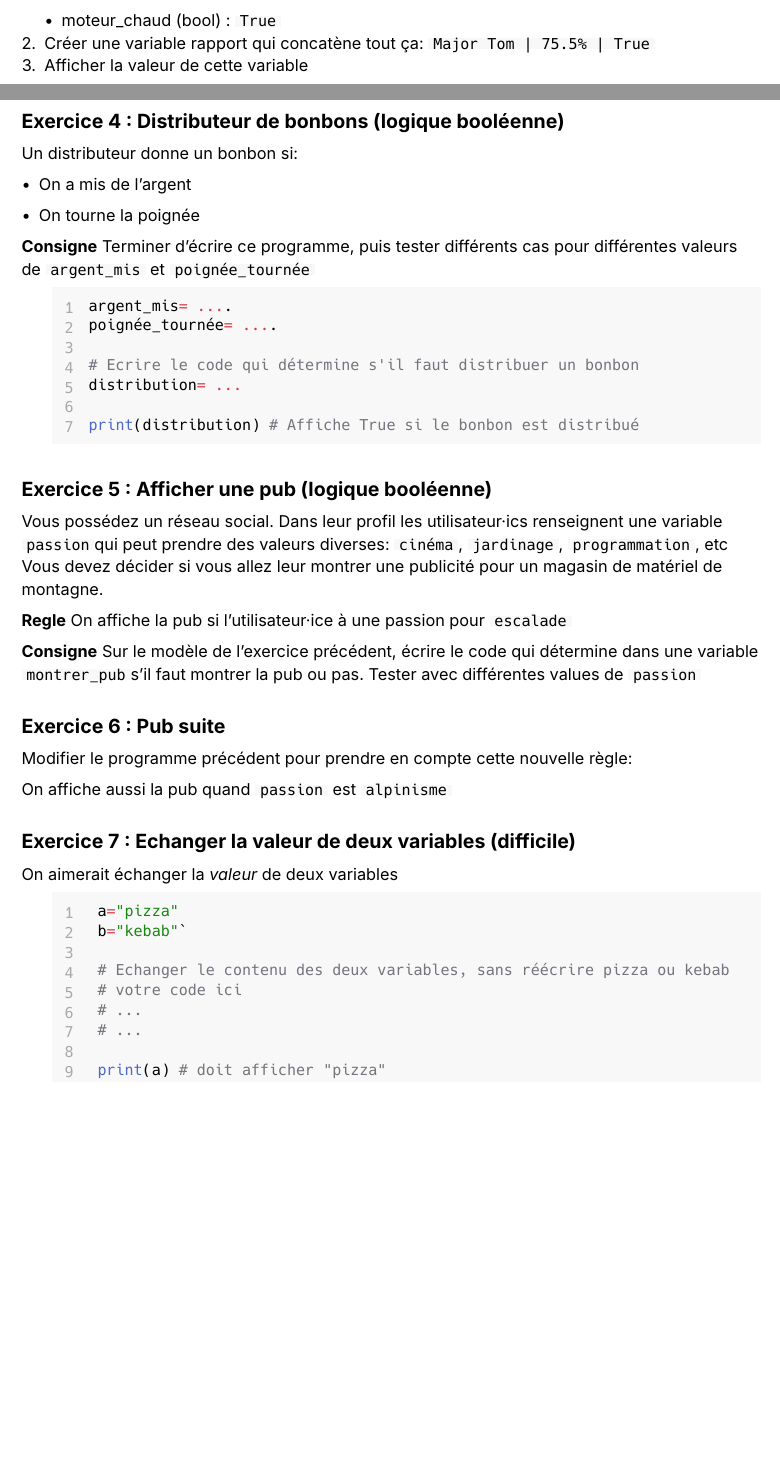
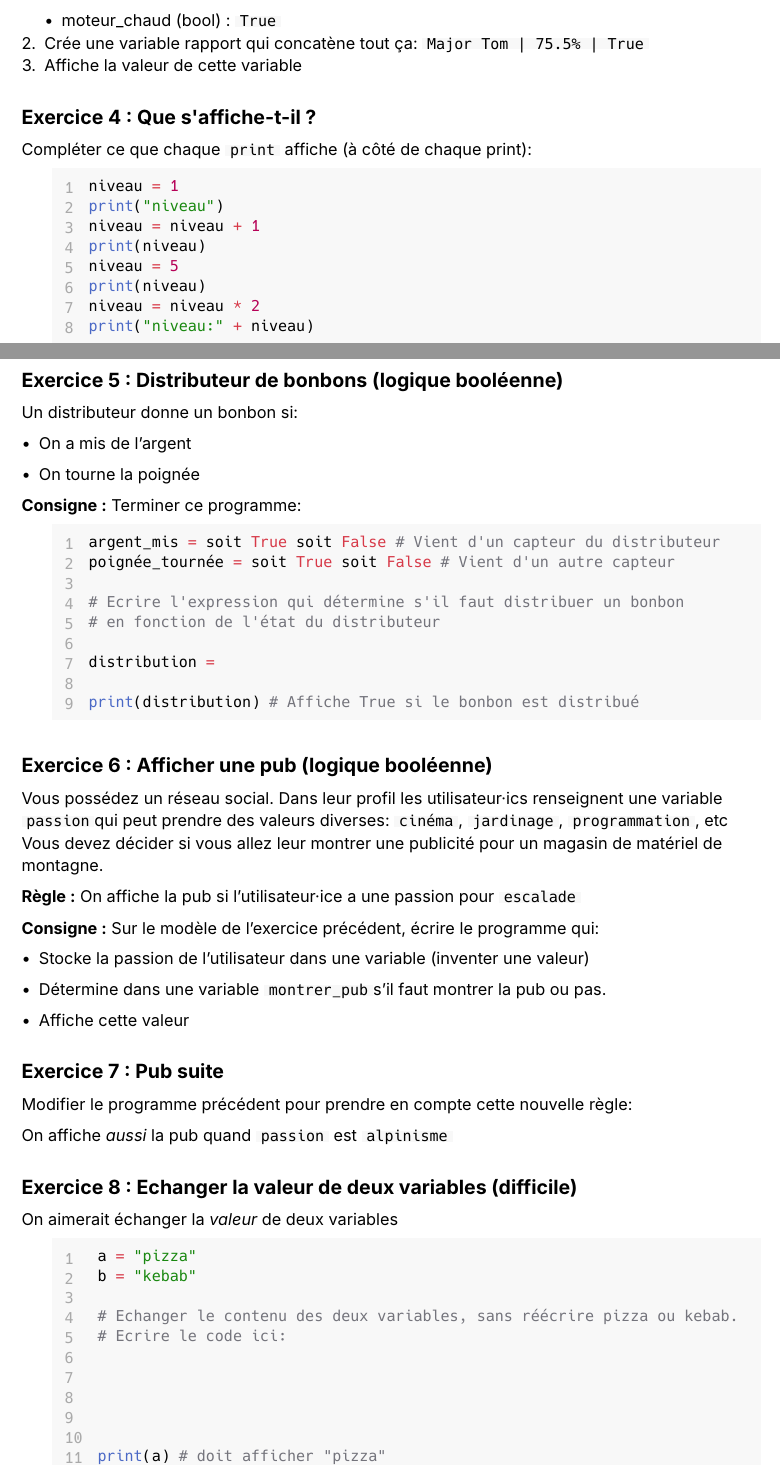
Before and after one commit to nwolff/prep-cours, a Typst document (programmation/exercices/03-variables-traces/ex.typ): two parts of pages 1 and 2 of 2, joined at a grey line, cut so that both start at the same text, the shorter picture padded with empty space. Compiled offline with Typst 0.15.

Commit message:
améliorations après cours

````diff
--- a/programmation/exercices/03-variables-traces/ex.typ
+++ b/programmation/exercices/03-variables-traces/ex.typ
@@ -11,0 +9 @@
+  - Crée une variable `x` contenant un nombre de votre choix.
@@ -27 +20,0 @@
-  + Afficher la valeur de cette variable
@@ -64,4 +49,3 @@
     )]
 ]
 
-#pagebreak()
@@ -68 +59,3 @@
+  + Affiche la valeur de cette variable
 
+  #an[
@@ -68,0 +70,15 @@
+  Compléter ce que chaque `print` affiche (à côté de chaque print):
+
+  ```
+  niveau = 1
+  print("niveau")
+  niveau = niveau + 1
+  print(niveau)
+  niveau = 5
+  print(niveau)
+  niveau = niveau * 2
+  print("niveau:" + niveau)
+  ```
+
+  #an[
+    #table(
@@ -72,21 +97,23 @@
   - On a mis de l'argent
   - On tourne la poignée
 
-  *Consigne*
-  Terminer d'écrire ce programme, puis tester différents cas pour différentes valeurs de `argent_mis` et `poignée_tournée`
+  *Consigne :*
+  Terminer ce programme:
   ```
-  argent_mis= ....
-  poignée_tournée= ....
+  argent_mis = soit True soit False # Vient d'un capteur du distributeur
+  poignée_tournée = soit True soit False # Vient d'un autre capteur
 
-  # Ecrire le code qui détermine s'il faut distribuer un bonbon
-  distribution= ...
+  # Ecrire l'expression qui détermine s'il faut distribuer un bonbon
+  # en fonction de l'état du distributeur
+
+  distribution =
 
   print(distribution) # Affiche True si le bonbon est distribué
   ```
 
   #an[
     ```
-    distribution= argent_mis and poignée_tournée
+    distribution = argent_mis and poignée_tournée
     ```
   ]
 ]
@@ -96,20 +123,19 @@
   Dans leur profil les utilisateur·ics renseignent une variable `passion`qui peut prendre des valeurs diverses: `cinéma`, `jardinage`, `programmation`, etc
   Vous devez décider si vous allez leur montrer une publicité pour un magasin de matériel de montagne.
 
-  *Regle*
-  On affiche la pub si l'utilisateur·ice à une passion pour `escalade`
+  *Règle :*
+  On affiche la pub si l'utilisateur·ice a une passion pour `escalade`
 
-  *Consigne*
-  Sur le modèle de l'exercice précédent, écrire le code qui détermine dans une variable `montrer_pub`s'il faut montrer la pub ou pas.
-  Tester avec différentes values de `passion`
-
+  *Consigne :*
+  Sur le modèle de l'exercice précédent, écrire le programme qui:
+  - Stocke la passion de l'utilisateur dans une variable (inventer une valeur)
+  - Détermine dans une variable `montrer_pub`s'il faut montrer la pub ou pas.
+  - Affiche cette valeur
 
   #an[
     ```
-    passion="alpinisme"
-
+    passion = "alpinisme"
     montrer_pub = passion == "escalade"
-
     print(montrer_pub) # Affiche True s'il faut montrer la pub
     ```
   ]
@@ -118,29 +144,30 @@
 #ex("Pub suite")[
   Modifier le programme précédent pour prendre en compte cette nouvelle règle:
 
-  On affiche aussi la pub quand `passion` est `alpinisme`
+  On affiche _aussi_ la pub quand `passion` est `alpinisme`
   #an[
     ```
-    passion="alpinisme"
+    passion = "alpinisme"
 
-    montrer_pub=passion == "escalade" or passion == "alpinisme"
+    montrer_pub = passion == "escalade" or passion == "alpinisme"
 
     print(montrer_pub) # Affiche True s'il faut montrer la pub
     ```
-
   ]
 ]
 
 #ex("Echanger la valeur de deux variables (difficile)")[
   On aimerait échanger la _valeur_ de deux variables
   ```
-  a="pizza"
-  b="kebab"`
+  a = "pizza"
+  b = "kebab"
 
-  # Echanger le contenu des deux variables, sans réécrire pizza ou kebab
-  # votre code ici
-  # ...
-  # ...
+  # Echanger le contenu des deux variables, sans réécrire pizza ou kebab.
+  # Ecrire le code ici:
+
+
+
+
 
   print(a) # doit afficher "pizza"
   print(b) # doit afficher "kebab"
@@ -149,9 +178,9 @@
   #an[```
     # On doit utiliser une troisième variable:
     # Si on écrit a=b, puis b=a on a perdu "pizza"
-    c=b
-    b=a
-    a=c
+    c = b
+    b = a
+    a = c
     ```
   ]
 ]
````
Also changed, not shown: programmation/exercices/03-variables-traces/ex.typ (63 more changed lines).
